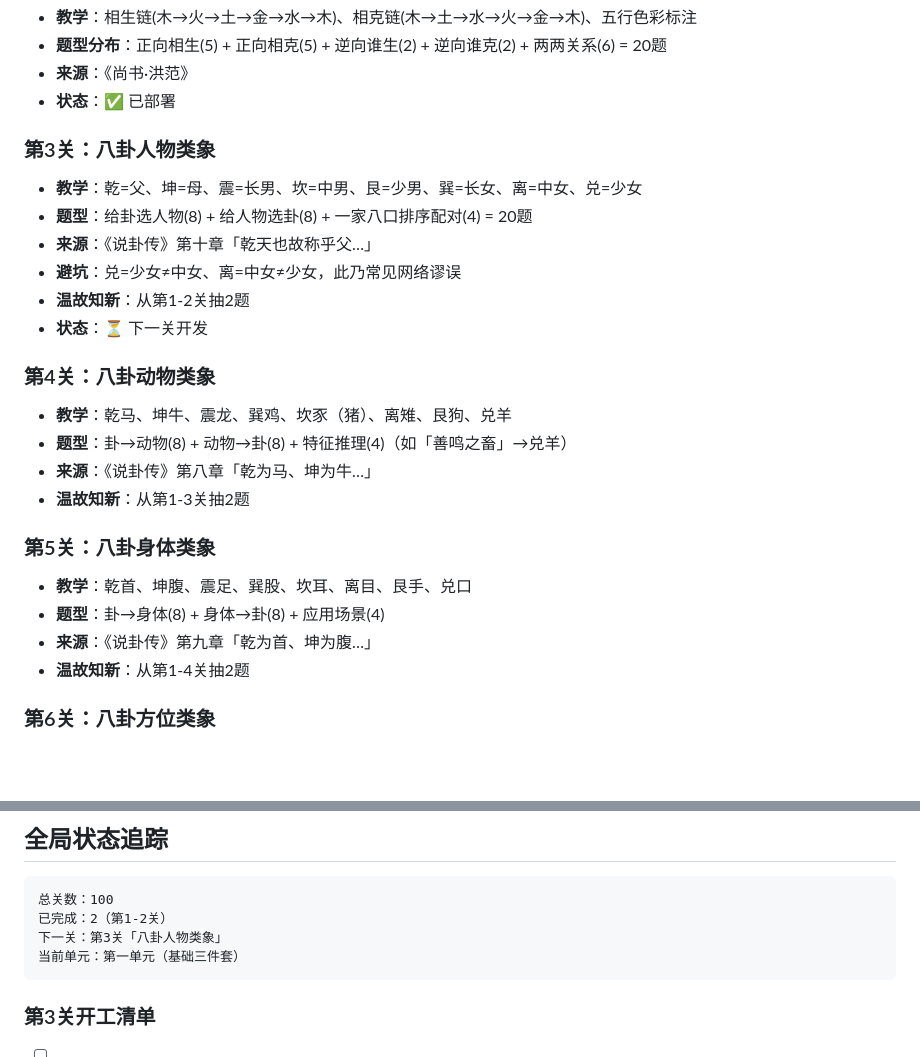
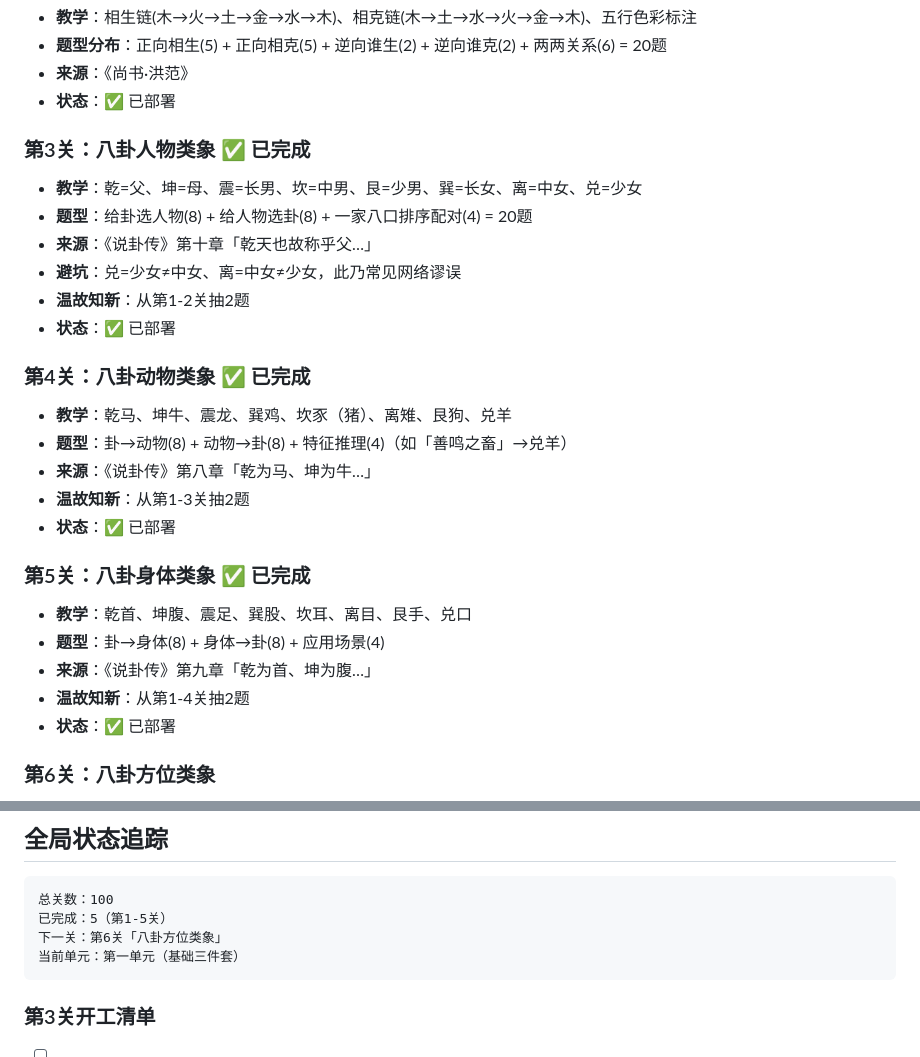
Before and after one commit to zweizweizwei/meihua-xuetang, a Markdown page: SYLLABUS.md, 2 parts joined by grey strips. Drawn GitHub-style; blank space fills up the shorter version.

Commit message:
更新SYLLABUS：标记第3-5关为已完成

````diff
--- a/SYLLABUS.md
+++ b/SYLLABUS.md
@@ -30,25 +30,27 @@
 - **来源**：《尚书·洪范》
 - **状态**：✅ 已部署
 
-### 第3关：八卦人物类象
+### 第3关：八卦人物类象 ✅ 已完成
 - **教学**：乾=父、坤=母、震=长男、坎=中男、艮=少男、巽=长女、离=中女、兑=少女
 - **题型**：给卦选人物(8) + 给人物选卦(8) + 一家八口排序配对(4) = 20题
 - **来源**：《说卦传》第十章「乾天也故称乎父…」
 - **避坑**：兑=少女≠中女、离=中女≠少女，此乃常见网络谬误
 - **温故知新**：从第1-2关抽2题
-- **状态**：⏳ 下一关开发
+- **状态**：✅ 已部署
 
-### 第4关：八卦动物类象
+### 第4关：八卦动物类象 ✅ 已完成
 - **教学**：乾马、坤牛、震龙、巽鸡、坎豕（猪）、离雉、艮狗、兑羊
 - **题型**：卦→动物(8) + 动物→卦(8) + 特征推理(4)（如「善鸣之畜」→兑羊）
 - **来源**：《说卦传》第八章「乾为马、坤为牛…」
 - **温故知新**：从第1-3关抽2题
+- **状态**：✅ 已部署
 
-### 第5关：八卦身体类象
+### 第5关：八卦身体类象 ✅ 已完成
 - **教学**：乾首、坤腹、震足、巽股、坎耳、离目、艮手、兑口
 - **题型**：卦→身体(8) + 身体→卦(8) + 应用场景(4)
 - **来源**：《说卦传》第九章「乾为首、坤为腹…」
 - **温故知新**：从第1-4关抽2题
+- **状态**：✅ 已部署
 
 ### 第6关：八卦方位类象
 - **教学**：乾西北、坤西南、震东、巽东南、坎北、离南、艮东北、兑西。配九宫八卦图。
@@ -480,8 +482,8 @@
 
 ```
 总关数：100
-已完成：2（第1-2关）
-下一关：第3关「八卦人物类象」
+已完成：5（第1-5关）
+下一关：第6关「八卦方位类象」
 当前单元：第一单元（基础三件套）
 ```
 
````
